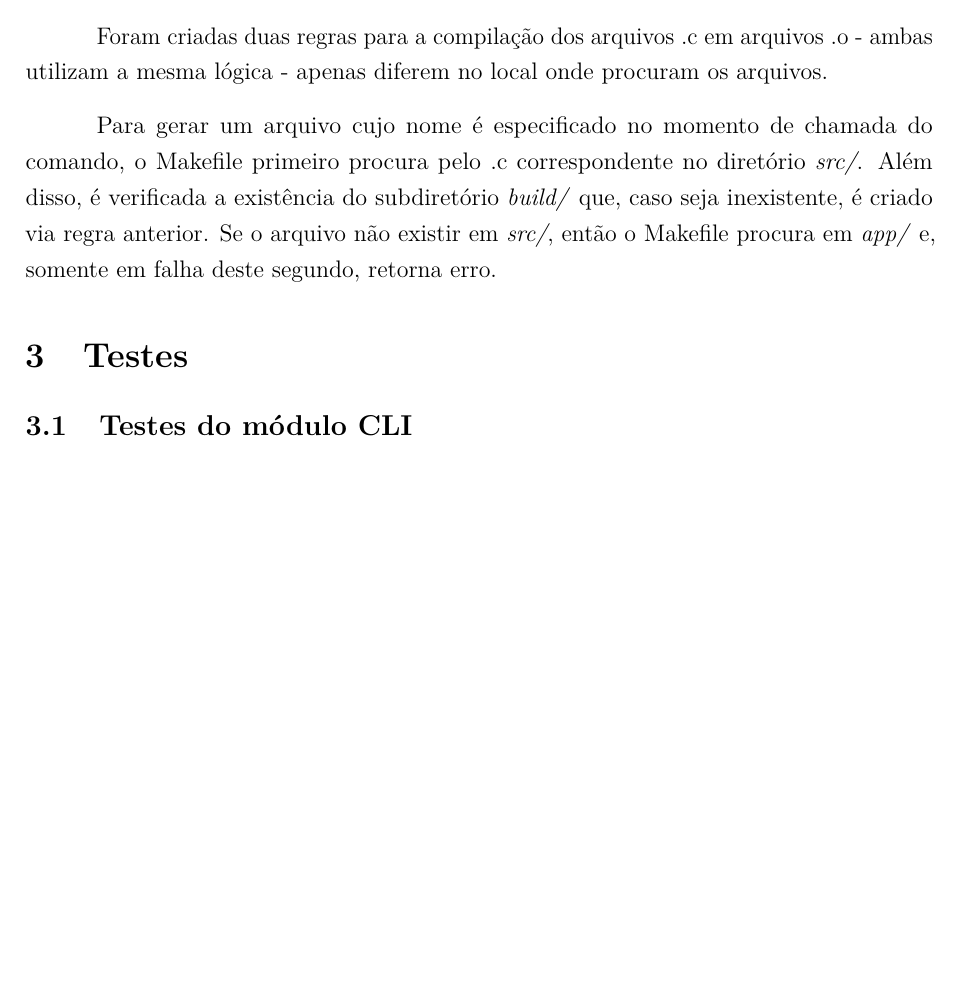
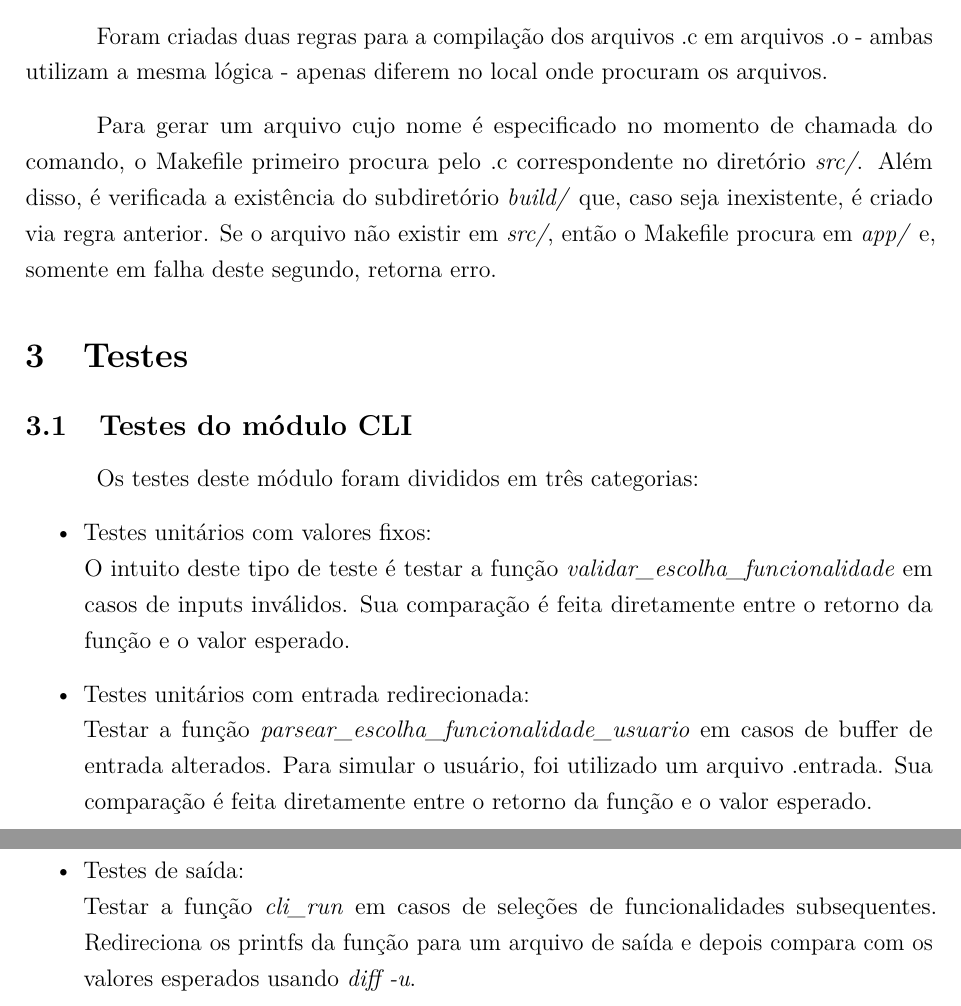
Before and after one commit to Jaime-Cg-si/MAC0216-TP2-Bibliotecas-Make, a LaTeX document (relatorio/relatorio.tex): part of page 4 of 4 before the commit and two parts of pages 4 and 5 of 5 after it, the two joined at a grey line, cut so that both start at the same text, the shorter picture padded with empty space. Compiled offline with pdfLaTeX.

Commit message:
doc: descrição dos testes da cli

```diff
--- a/relatorio/relatorio.tex
+++ b/relatorio/relatorio.tex
@@ -255,6 +255,21 @@ caso seja inexistente, é criado via regra anterior. Se o arquivo não existir e
 \section{Testes}\label{sec:testes}
 
 \subsection{Testes do módulo \textbf{CLI}}\label{subsec:testes_cli}
+Os testes deste módulo foram divididos em três categorias:
 
+\begin{itemize}
+  \item Testes unitários com valores fixos: \\
+  O intuito deste tipo de teste é testar a função \emph{validar\_escolha\_funcionalidade} em casos de
+  inputs inválidos. Sua comparação é feita diretamente entre o retorno da função e o valor esperado.
+
+  \item Testes unitários com entrada redirecionada: \\
+  Testar a função \emph{parsear\_escolha\_funcionalidade\_usuario} em casos de buffer de entrada alterados.
+  Para simular o usuário, foi utilizado um arquivo .entrada. Sua comparação é feita diretamente entre o retorno da
+  função e o valor esperado.
+
+  \item Testes de saída: \\
+  Testar a função \emph{cli\_run} em casos de seleções de funcionalidades subsequentes.
+  Redireciona os printfs da função para um arquivo de saída e depois compara com os valores esperados usando \emph{diff -u}.
+\end{itemize}
 
 \end{document}
```
Also changed, not shown: relatorio/relatorio.pdf.
